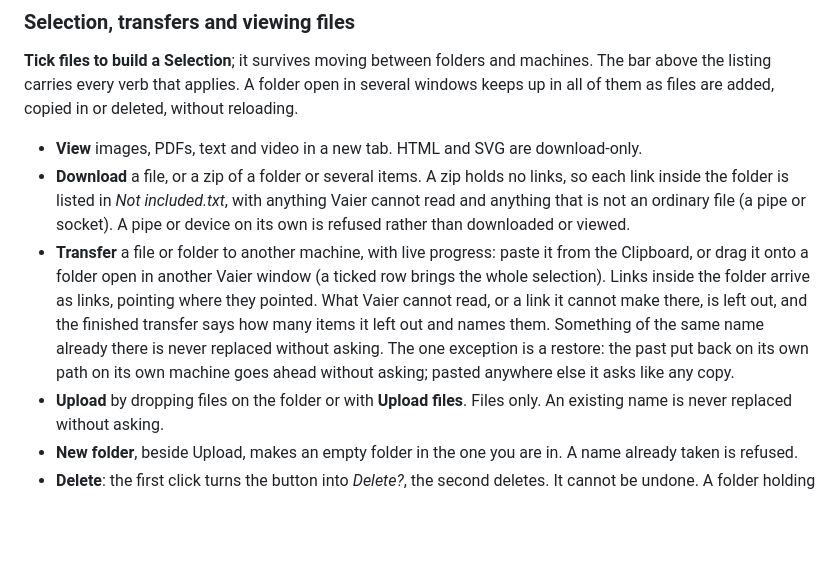
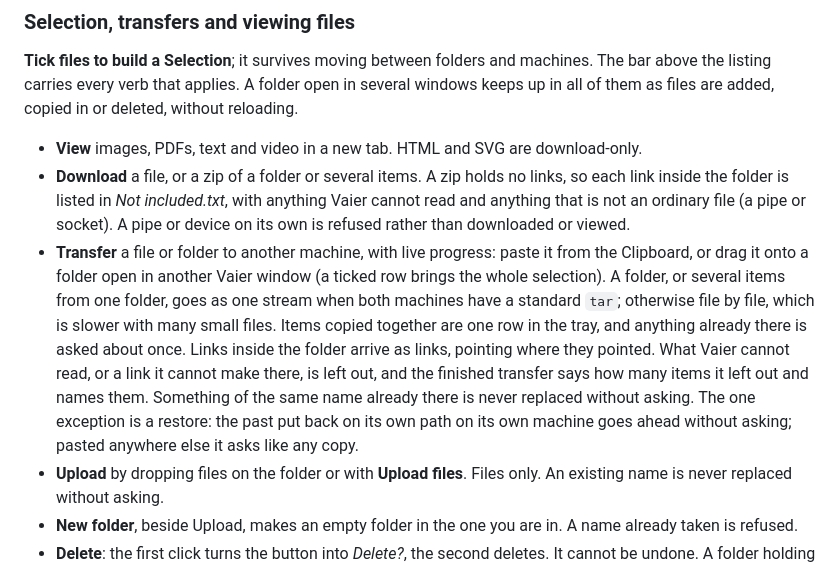
Before and after one commit to geir-eilertsen/vaier, a Markdown page: docs/EXPLORER.md, the part around the change. Rendered like a GitHub page; blank space fills up the shorter version.

Commit message:
Sync 156ed8b

```diff
--- a/docs/EXPLORER.md
+++ b/docs/EXPLORER.md
@@ -105,7 +105,7 @@ Pick the fleet's backup server with **Make this the fleet's backup server** on a
 
 - **View** images, PDFs, text and video in a new tab. HTML and SVG are download-only.
 - **Download** a file, or a zip of a folder or several items. A zip holds no links, so each link inside the folder is listed in *Not included.txt*, with anything Vaier cannot read and anything that is not an ordinary file (a pipe or socket). A pipe or device on its own is refused rather than downloaded or viewed.
-- **Transfer** a file or folder to another machine, with live progress: paste it from the Clipboard, or drag it onto a folder open in another Vaier window (a ticked row brings the whole selection). Links inside the folder arrive as links, pointing where they pointed. What Vaier cannot read, or a link it cannot make there, is left out, and the finished transfer says how many items it left out and names them. Something of the same name already there is never replaced without asking. The one exception is a restore: the past put back on its own path on its own machine goes ahead without asking; pasted anywhere else it asks like any copy.
+- **Transfer** a file or folder to another machine, with live progress: paste it from the Clipboard, or drag it onto a folder open in another Vaier window (a ticked row brings the whole selection). A folder, or several items from one folder, goes as one stream when both machines have a standard `tar`; otherwise file by file, which is slower with many small files. Items copied together are one row in the tray, and anything already there is asked about once. Links inside the folder arrive as links, pointing where they pointed. What Vaier cannot read, or a link it cannot make there, is left out, and the finished transfer says how many items it left out and names them. Something of the same name already there is never replaced without asking. The one exception is a restore: the past put back on its own path on its own machine goes ahead without asking; pasted anywhere else it asks like any copy.
 - **Upload** by dropping files on the folder or with **Upload files**. Files only. An existing name is never replaced without asking.
 - **New folder**, beside Upload, makes an empty folder in the one you are in. A name already taken is refused.
 - **Delete**: the first click turns the button into *Delete?*, the second deletes. It cannot be undone. A folder holding something Vaier's sign-in may not remove is deleted only partway: the message says how many items were already gone, and the listing shows what is left.
```
